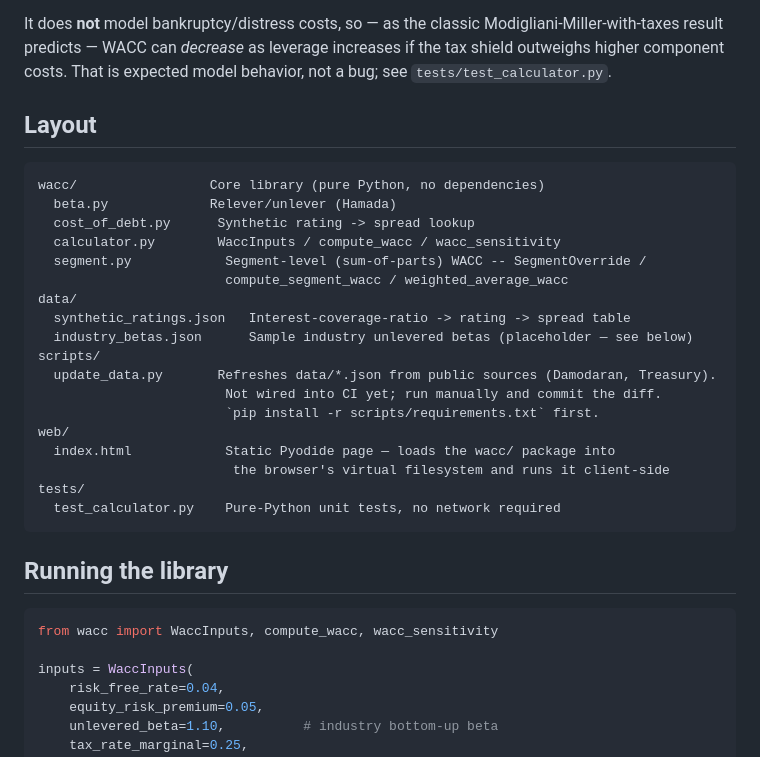
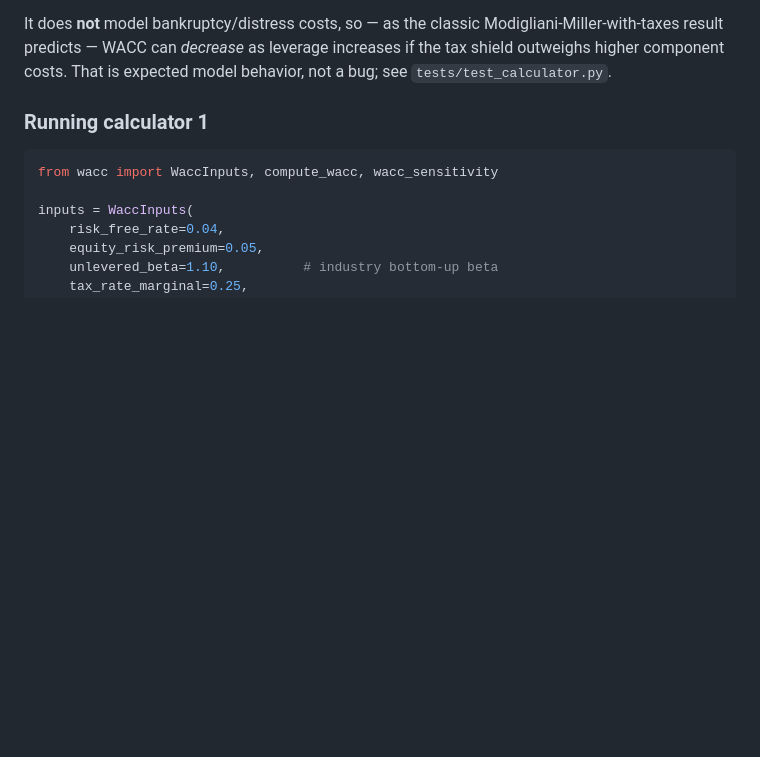
Before and after one commit to pymap33/wacc-toolkit, a Markdown page: README.md, the part around one of its changes. Rendered like a GitHub page; blank space fills up the shorter version.

````diff
--- a/README.md
+++ b/README.md
@@ -37,30 +83,7 @@ Modigliani-Miller-with-taxes result predicts — WACC can *decrease* as
 leverage increases if the tax shield outweighs higher component costs. That
 is expected model behavior, not a bug; see `tests/test_calculator.py`.
 
-## Layout
-
-```
-wacc/                 Core library (pure Python, no dependencies)
-  beta.py             Relever/unlever (Hamada)
-  cost_of_debt.py      Synthetic rating -> spread lookup
-  calculator.py        WaccInputs / compute_wacc / wacc_sensitivity
-  segment.py            Segment-level (sum-of-parts) WACC -- SegmentOverride /
-                        compute_segment_wacc / weighted_average_wacc
-data/
-  synthetic_ratings.json   Interest-coverage-ratio -> rating -> spread table
-  industry_betas.json      Sample industry unlevered betas (placeholder — see below)
-scripts/
-  update_data.py       Refreshes data/*.json from public sources (Damodaran, Treasury).
-                        Not wired into CI yet; run manually and commit the diff.
-                        `pip install -r scripts/requirements.txt` first.
-web/
-  index.html            Static Pyodide page — loads the wacc/ package into
-                         the browser's virtual filesystem and runs it client-side
-tests/
-  test_calculator.py    Pure-Python unit tests, no network required
-```
-
-## Running the library
+### Running calculator 1
 
 ```python
 from wacc import WaccInputs, compute_wacc, wacc_sensitivity
````
Also changed, not shown: other parts of README.md (+83 -9 lines).
